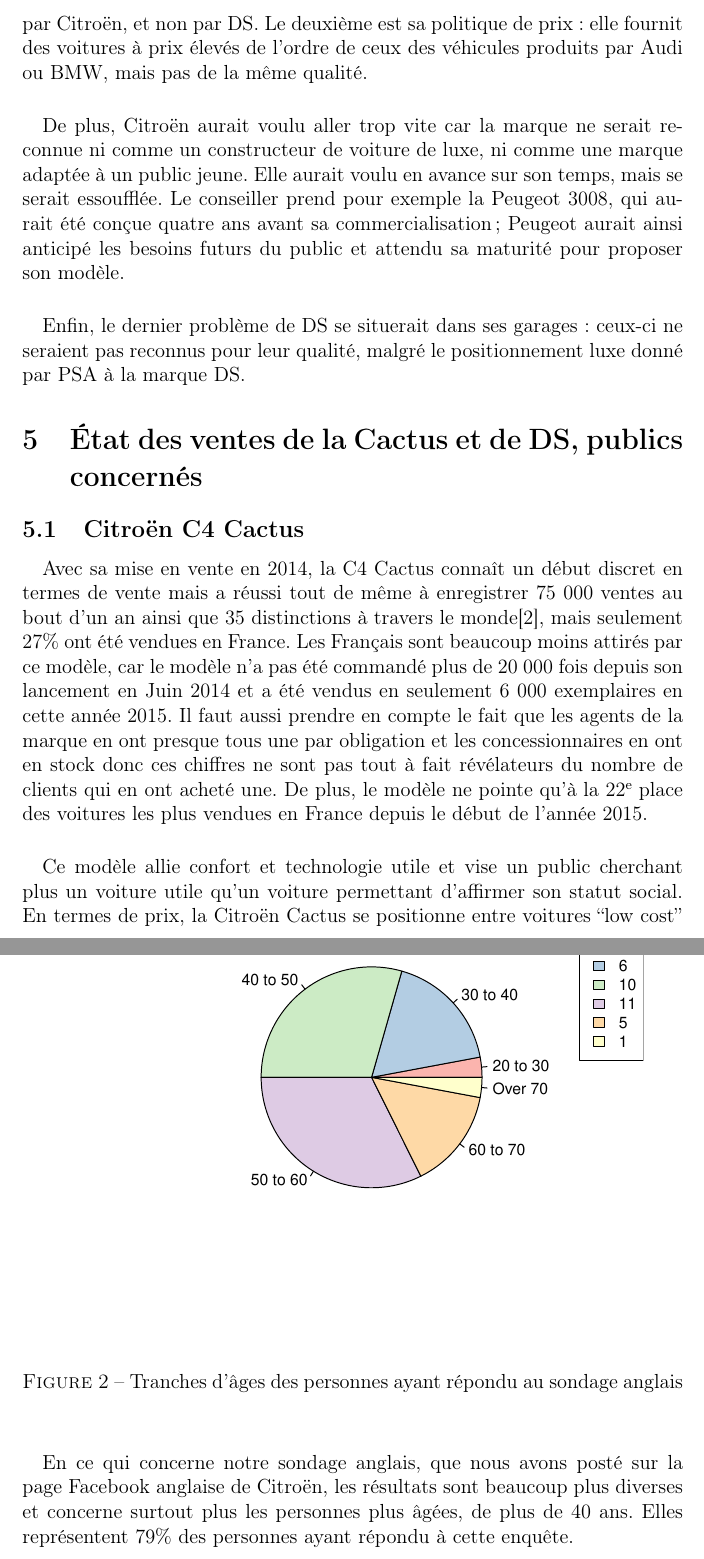
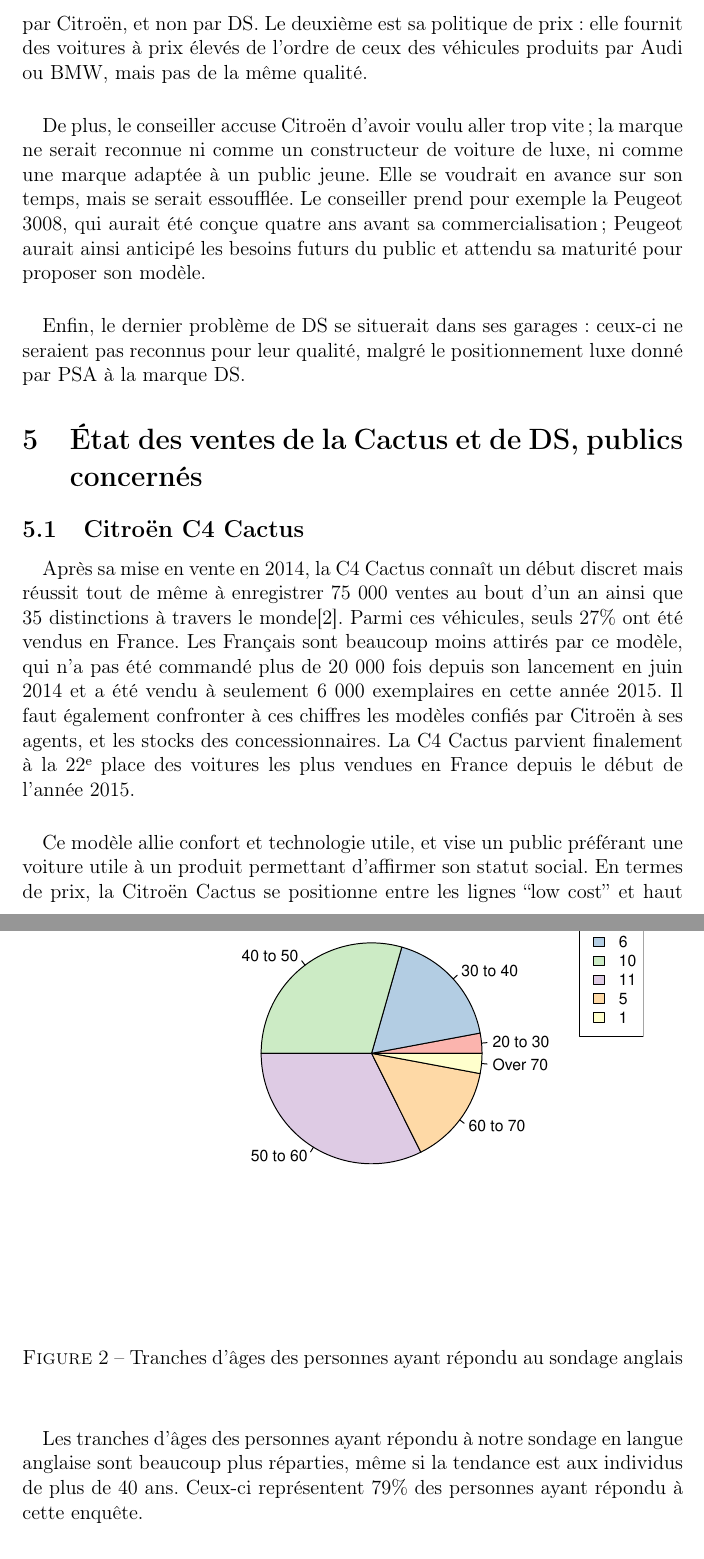
Before and after one commit to minijackson/MSH-3001, a LaTeX document (main.tex): two parts of pages 8 and 11 of 35, joined at a grey line, cut so that both start at the same text. Compiled offline with pdfLaTeX.

Commit message:
Pas encore fini

```diff
--- a/main.tex
+++ b/main.tex
@@ -206,9 +206,9 @@
 voitures à prix élevés de l'ordre de ceux des véhicules produits par Audi ou BMW,
 mais pas de la même qualité.
 
-\paragraph{} De plus, Citroën aurait voulu aller trop vite car la marque ne serait
+\paragraph{} De plus, le conseiller accuse Citroën d'avoir voulu aller trop vite ; la marque ne serait
 reconnue ni comme un constructeur de voiture de luxe, ni comme une marque adaptée
-à un public jeune. Elle aurait voulu en avance sur son temps, mais se serait essoufflée.
+à un public jeune. Elle se voudrait en avance sur son temps, mais se serait essoufflée.
 Le conseiller prend pour exemple la Peugeot 3008, qui aurait été conçue quatre ans
 avant sa commercialisation ; Peugeot aurait ainsi anticipé les besoins futurs du public
 et attendu sa maturité pour proposer son modèle.
@@ -221,21 +221,18 @@
 
 \subsection{Citroën C4 Cactus}
 
-\paragraph{} Avec sa mise en vente en 2014, la C4 Cactus connaît un début
-discret en termes de vente mais a réussi tout de même à enregistrer 75 000
+\paragraph{} Après sa mise en vente en 2014, la C4 Cactus connaît un début
+discret mais réussit tout de même à enregistrer 75 000
 ventes au bout d'un an ainsi que 35 distinctions à travers le
-monde\cite{communique}, mais seulement 27\% ont été vendues en France. Les
-Français sont beaucoup moins attirés par ce modèle, car le modèle n'a pas été
-commandé plus de 20 000 fois depuis son lancement en Juin 2014 et a été vendus
-en seulement 6 000 exemplaires en cette année 2015. Il faut aussi prendre en
-compte le fait que les agents de la marque en ont presque tous une par
-obligation et les concessionnaires en ont en stock donc ces chiffres ne sont
-pas tout à fait révélateurs du nombre de clients qui en ont acheté une. De
-plus, le modèle ne pointe qu'à la 22\ieme{} place des voitures les plus vendues
-en France depuis le début de l'année 2015.
+monde\cite{communique}. Parmi ces véhicules, seuls 27\% ont été vendus en France.
+Les Français sont beaucoup moins attirés par ce modèle, qui n'a pas été
+commandé plus de 20 000 fois depuis son lancement en juin 2014 et a été vendu
+à seulement 6 000 exemplaires en cette année 2015. Il faut également confronter à
+ces chiffres les modèles confiés par Citroën à ses agents, et les stocks des
+concessionnaires. La C4 Cactus parvient finalement à la 22\ieme{} place des voitures
+les plus vendues en France depuis le début de l'année 2015.
 
-\paragraph{} Ce modèle allie confort et technologie utile et vise un public
-cherchant plus un voiture utile qu'un voiture permettant d'affirmer son statut
-social. En termes de prix, la Citroën Cactus se positionne entre voitures ``low
-cost'' et voitures haut de gamme. En effet, son prix peut varier entre 15 200 €
-et 22 900 € à neuf selon la finition et le moteur pris\cite{banquette}.
+\paragraph{} Ce modèle allie confort et technologie utile, et vise un public
+préférant une voiture utile à un produit permettant d'affirmer son statut
+social. En termes de prix, la Citroën Cactus se positionne entre les lignes ``low
+cost'' et haut de gamme. En effet, son prix peut varier entre 15 200 €
@@ -302,10 +299,10 @@
 
 \end{knitrout}
 
-\paragraph{} En ce qui concerne notre sondage anglais, que nous avons posté sur
-la page Facebook anglaise de Citroën, les résultats sont beaucoup plus diverses
-et concerne surtout plus les personnes plus âgées, de plus de 40 ans. Elles
-représentent 79\% des personnes ayant répondu à cette enquête.
+\paragraph{} Les tranches d'âges des personnes ayant répondu à notre sondage
+en langue anglaise sont beaucoup plus réparties, même si la tendance est aux
+individus de plus de 40 ans. Ceux-ci représentent 79\% des personnes ayant
+répondu à cette enquête.
 
 \begin{knitrout}
 \definecolor{shadecolor}{rgb}{0.969, 0.969, 0.969}\color{fgcolor}\begin{figure}[H]
```
Also changed, not shown: main.tex (46 more changed lines).
